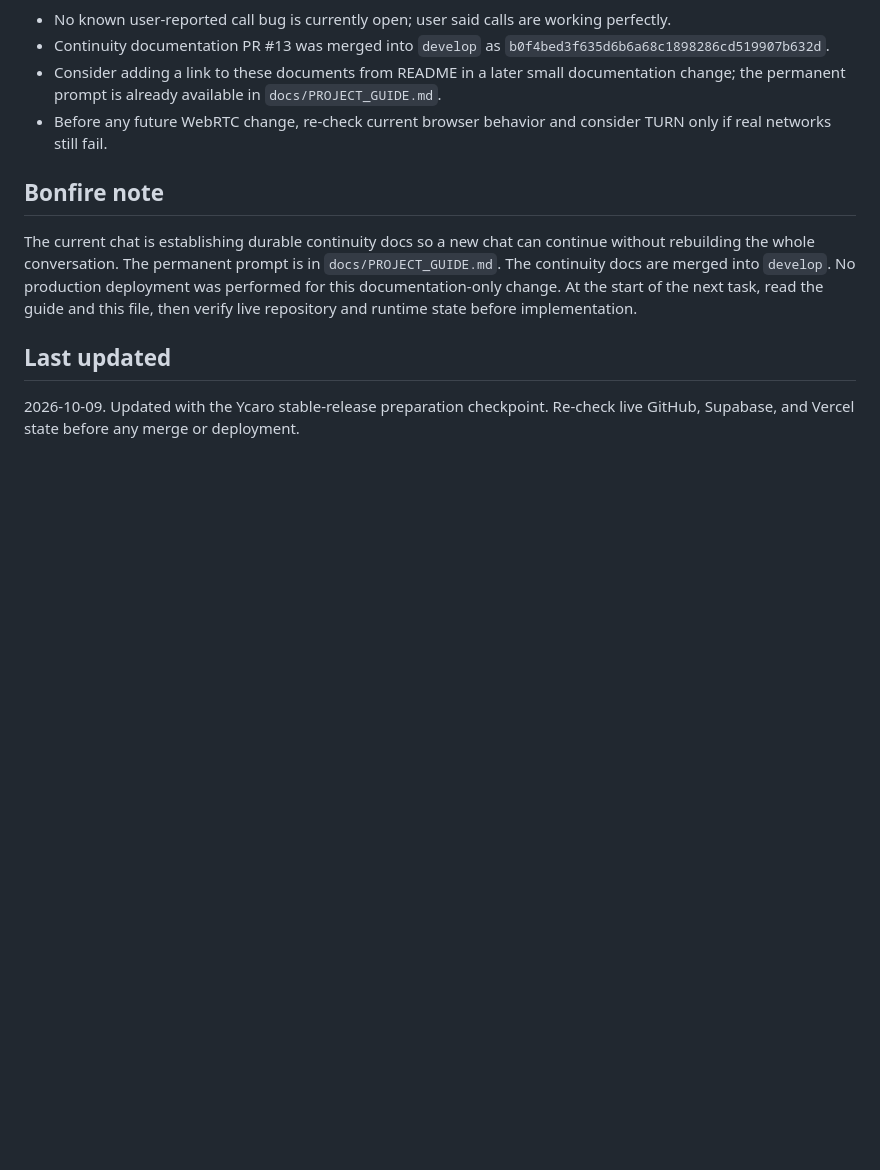
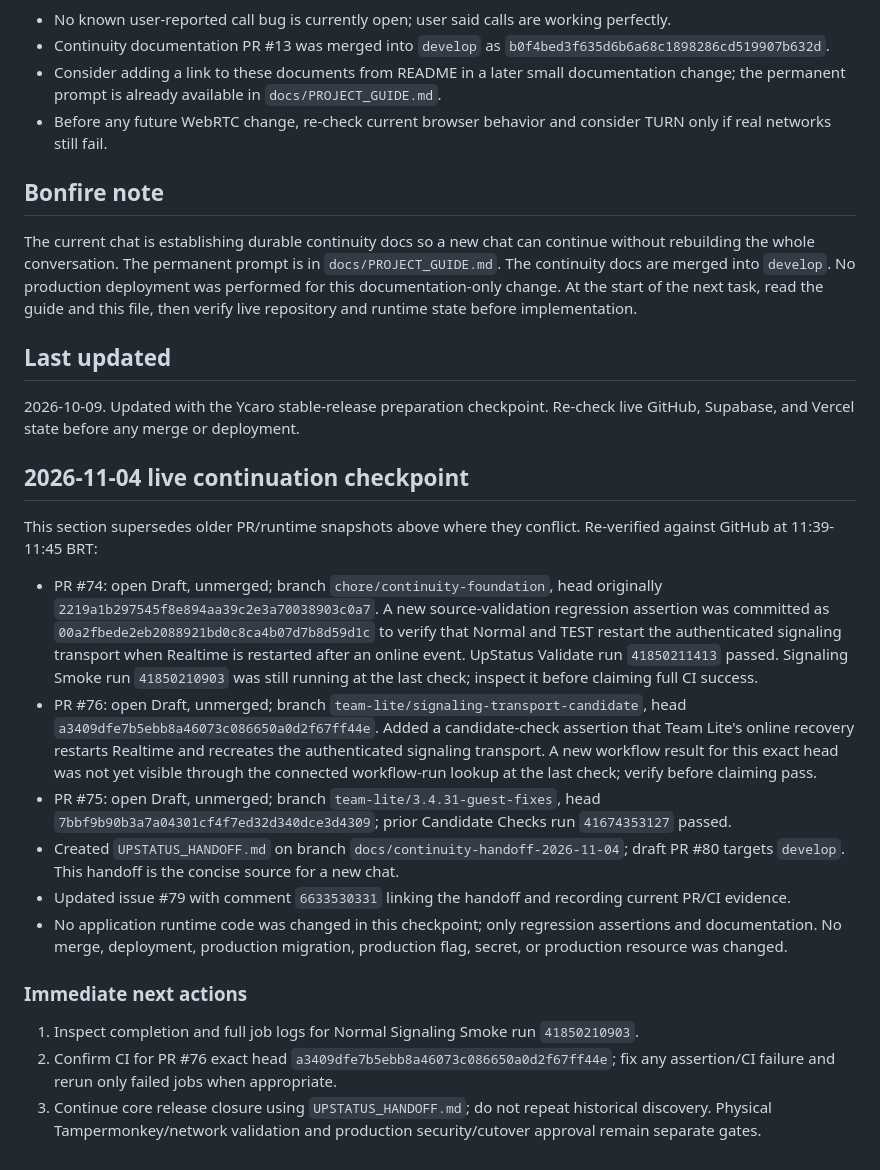
Before and after one commit to Reekyi/UpStatus, a Markdown page: docs/CURRENT_STATE.md, the part around the change. Rendered like a GitHub page; blank space fills up the shorter version.

Commit message:
docs: append verified November 4 UpStatus checkpoint

```diff
--- a/docs/CURRENT_STATE.md
+++ b/docs/CURRENT_STATE.md
@@ -51,3 +51,21 @@ The current chat is establishing durable continuity docs so a new chat can conti
 ## Last updated
 
 2026-10-09. Updated with the Ycaro stable-release preparation checkpoint. Re-check live GitHub, Supabase, and Vercel state before any merge or deployment.
+
+
+## 2026-11-04 live continuation checkpoint
+
+This section supersedes older PR/runtime snapshots above where they conflict. Re-verified against GitHub at 11:39-11:45 BRT:
+
+- PR #74: open Draft, unmerged; branch `chore/continuity-foundation`, head originally `2219a1b297545f8e894aa39c2e3a70038903c0a7`. A new source-validation regression assertion was committed as `00a2fbede2eb2088921bd0c8ca4b07d7b8d59d1c` to verify that Normal and TEST restart the authenticated signaling transport when Realtime is restarted after an online event. UpStatus Validate run `41850211413` passed. Signaling Smoke run `41850210903` was still running at the last check; inspect it before claiming full CI success.
+- PR #76: open Draft, unmerged; branch `team-lite/signaling-transport-candidate`, head `a3409dfe7b5ebb8a46073c086650a0d2f67ff44e`. Added a candidate-check assertion that Team Lite's online recovery restarts Realtime and recreates the authenticated signaling transport. A new workflow result for this exact head was not yet visible through the connected workflow-run lookup at the last check; verify before claiming pass.
+- PR #75: open Draft, unmerged; branch `team-lite/3.4.31-guest-fixes`, head `7bbf9b90b3a7a04301cf4f7ed32d340dce3d4309`; prior Candidate Checks run `41674353127` passed.
+- Created `UPSTATUS_HANDOFF.md` on branch `docs/continuity-handoff-2026-11-04`; draft PR #80 targets `develop`. This handoff is the concise source for a new chat.
+- Updated issue #79 with comment `6633530331` linking the handoff and recording current PR/CI evidence.
+- No application runtime code was changed in this checkpoint; only regression assertions and documentation. No merge, deployment, production migration, production flag, secret, or production resource was changed.
+
+### Immediate next actions
+
+1. Inspect completion and full job logs for Normal Signaling Smoke run `41850210903`.
+2. Confirm CI for PR #76 exact head `a3409dfe7b5ebb8a46073c086650a0d2f67ff44e`; fix any assertion/CI failure and rerun only failed jobs when appropriate.
+3. Continue core release closure using `UPSTATUS_HANDOFF.md`; do not repeat historical discovery. Physical Tampermonkey/network validation and production security/cutover approval remain separate gates.
```
